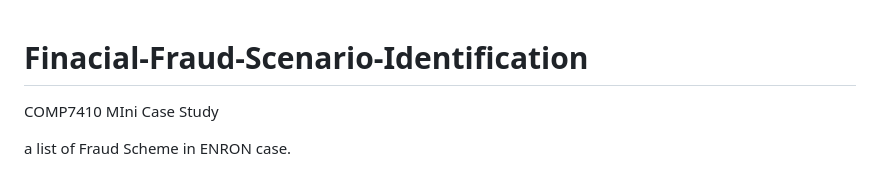
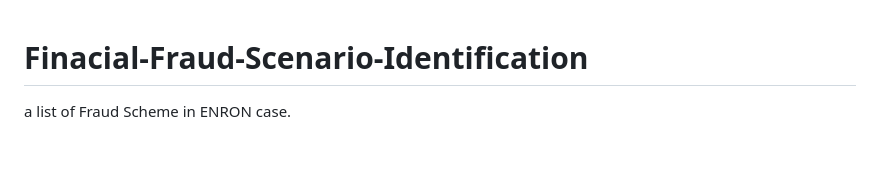
Before and after one commit to Xavier1999-Chen/Finacial-Fraud-Scenario-Identification, a Markdown page: README.md, the part around the change. Drawn GitHub-style; blank space fills up the shorter version.

```diff
--- a/README.md
+++ b/README.md
@@ -1,5 +1,4 @@
 # Finacial-Fraud-Scenario-Identification
-COMP7410 MIni Case Study
 
 a list of Fraud Scheme in ENRON case.
 
```
